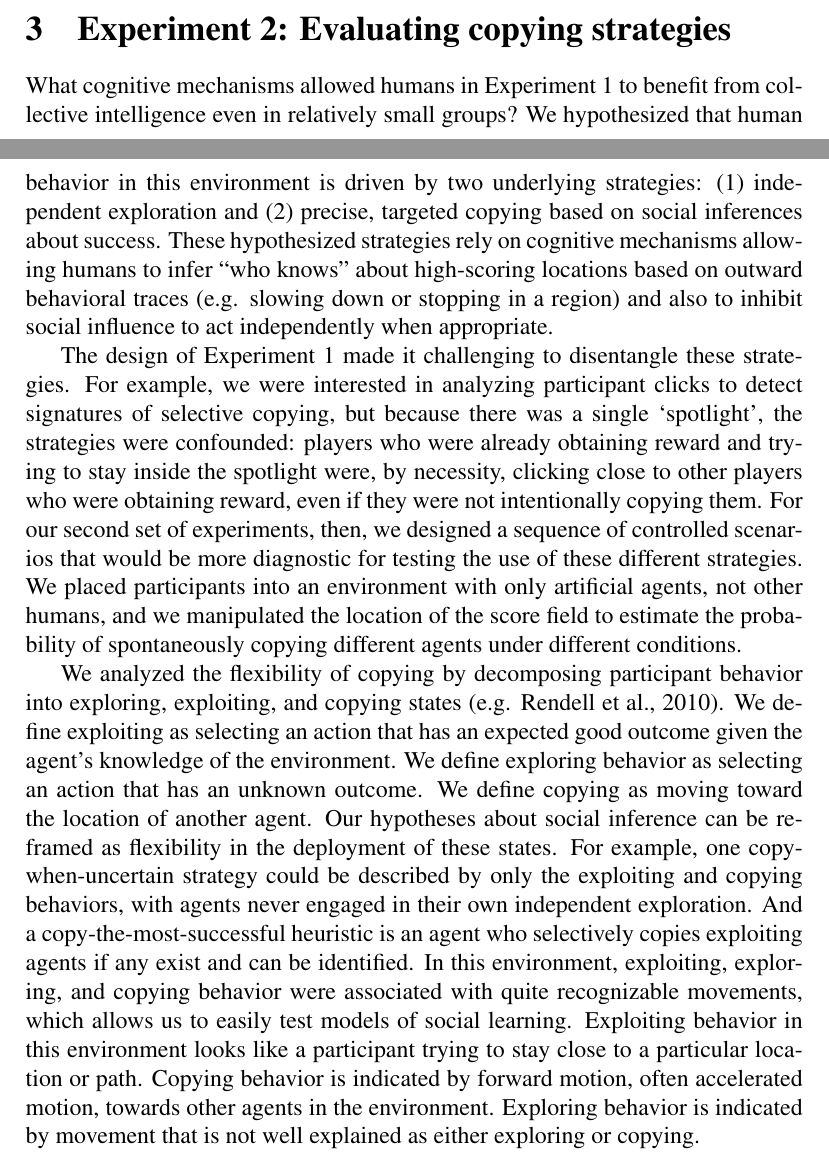
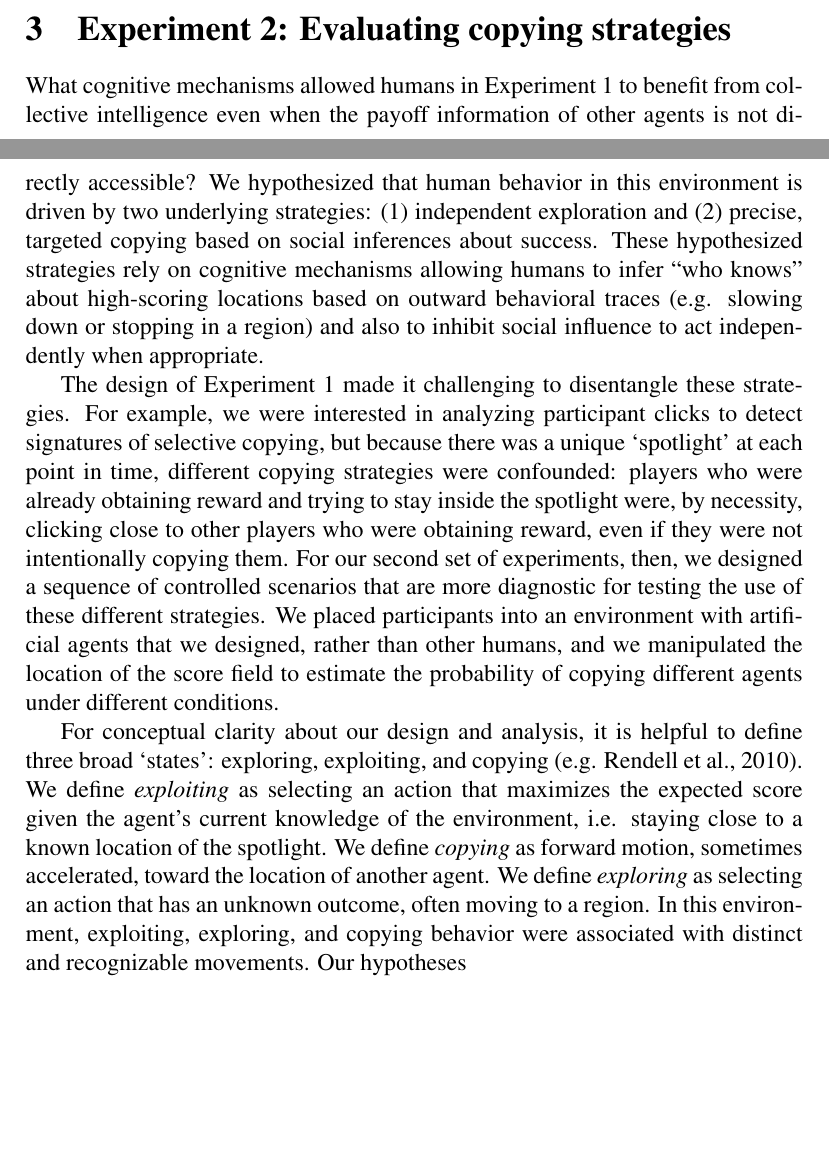
Before and after one commit to hawkrobe/fish_tex, a LaTeX paper (cogsci.tex): two parts of pages 8 and 9 of 31 before the commit and two parts of pages 8 and 9 of 30 after it, joined at a grey line, cut so that both start at the same text, the shorter picture padded with empty space. Compiled offline with pdfLaTeX.

Commit message:
Updates from Overleaf

```diff
--- a/cogsci.tex
+++ b/cogsci.tex
@@ -300,25 +300,21 @@ However, we also found a significant interaction with group size: while performa
 
 \section{Experiment 2: Evaluating copying strategies}
 
-What cognitive mechanisms allowed humans in Experiment 1 to benefit from collective intelligence even in relatively small groups?
+What cognitive mechanisms allowed humans in Experiment 1 to benefit from collective intelligence even when the payoff information of other agents is not directly accessible?
 We hypothesized that human behavior in this environment is driven by two underlying strategies: (1) independent exploration and (2) precise, targeted copying based on social inferences about success.
 These hypothesized strategies rely on cognitive mechanisms allowing humans to infer ``who knows'' about high-scoring locations based on outward behavioral traces (e.g. slowing down or stopping in a region) and also to inhibit social influence to act independently when appropriate.
 
 The design of Experiment 1 made it challenging to disentangle these strategies.
-For example, we were interested in analyzing participant clicks to detect signatures of selective copying, but because there was a single `spotlight', the strategies were confounded: players who were already obtaining reward and trying to stay inside the spotlight were, by necessity, clicking close to other players who were obtaining reward, even if they were not intentionally copying them.
-For our second set of experiments, then, we designed a sequence of controlled scenarios that would be more diagnostic for testing the use of these different strategies.
-We placed participants into an environment with only artificial agents, not other humans, and we manipulated the location of the score field to estimate the probability of spontaneously copying different agents under different conditions.
+For example, we were interested in analyzing participant clicks to detect signatures of selective copying, but because there was a unique `spotlight' at each point in time, different copying strategies were confounded: players who were already obtaining reward and trying to stay inside the spotlight were, by necessity, clicking close to other players who were obtaining reward, even if they were not intentionally copying them.
+For our second set of experiments, then, we designed a sequence of controlled scenarios that are more diagnostic for testing the use of these different strategies.
+We placed participants into an environment with artificial agents that we designed, rather than other humans, and we manipulated the location of the score field to estimate the probability of copying different agents under different conditions.
 
-We analyzed the flexibility of copying by decomposing participant behavior into exploring, exploiting, and copying states \cite<e.g.>{rendell_why_2010}.
-We define exploiting as selecting an action that has an expected good outcome given the agent's knowledge of the environment.
-We define exploring behavior as selecting an action that has an unknown outcome.
-We define copying as moving toward the location of another agent.
-Our hypotheses about social inference can be re-framed as flexibility in the deployment of these states.
-For example, one copy-when-uncertain strategy could be described by only the exploiting and copying behaviors, with agents never engaged in their own independent exploration.
-And a copy-the-most-successful heuristic is an agent who selectively copies exploiting agents if any exist and can be identified.
-In this environment, exploiting, exploring, and copying behavior were associated with quite recognizable movements, which allows us to easily test models of social learning.  Exploiting behavior in this environment looks like a participant trying to stay close to a particular location or path. Copying behavior is indicated by forward motion, often accelerated motion, towards other agents in the environment. Exploring behavior is indicated by movement that is not well explained as either exploring or copying.
-
-% In this environment, exploiting, exploring, and copying behavior were associated with quite recognizable movements, which allows us to easily test models of social learning.  Exploiting behavior in this environment looks like a participant trying to stay close to a particular location or path. Copying behavior is indicated by forward motion, often accelerated motion, towards other agents in the environment. Exploring behavior is indicated by movement that is not well explained as either exploring or copying.
+For conceptual clarity about our design and analysis, it is helpful to define three broad `states': exploring, exploiting, and copying \cite<e.g.>{rendell_why_2010}.
+We define \emph{exploiting} as selecting an action that maximizes the expected score given the agent's current knowledge of the environment, i.e. staying close to a known location of the spotlight.
+We define \emph{copying} as forward motion, sometimes accelerated, toward the location of another agent.
+We define \emph{exploring} as selecting an action that has an unknown outcome, often moving to a region.
+In this environment, exploiting, exploring, and copying behavior were associated with distinct and recognizable movements.
+Our hypotheses
 
 \subsection{Methods}
 \subsubsection{Participants}
```
Also changed, not shown: cogsci.tex (14 more changed lines).
